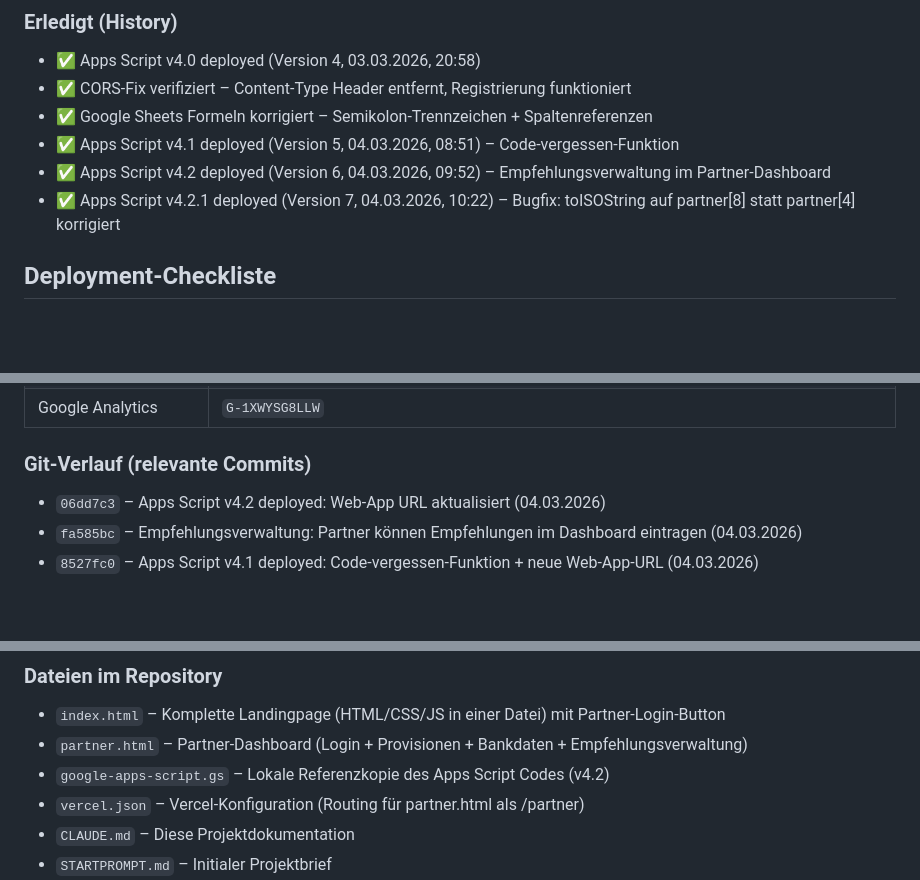
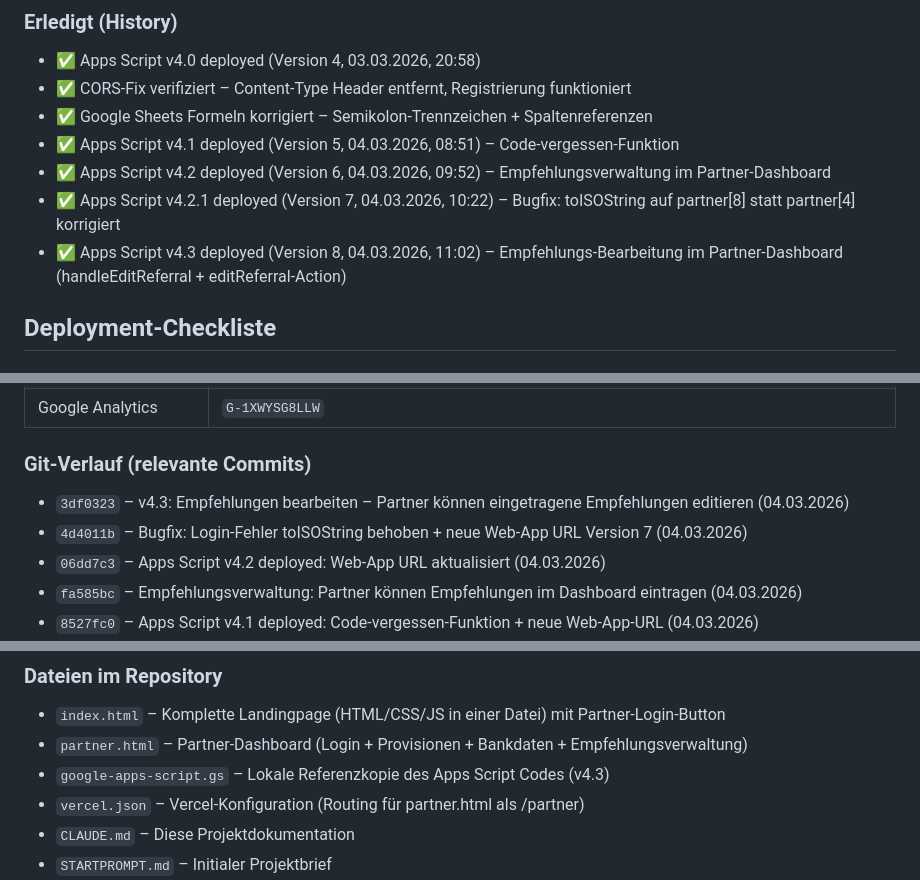
Before and after one commit to Digitalwerk24/dw24-empfehlung, a Markdown page: CLAUDE.md, 3 parts joined by grey strips. GitHub-like rendering; blank space fills up the shorter version.

```diff
--- a/CLAUDE.md
+++ b/CLAUDE.md
@@ -410,6 +414,7 @@ Felder:
 - ✅ Apps Script v4.1 deployed (Version 5, 04.03.2026, 08:51) – Code-vergessen-Funktion
 - ✅ Apps Script v4.2 deployed (Version 6, 04.03.2026, 09:52) – Empfehlungsverwaltung im Partner-Dashboard
 - ✅ Apps Script v4.2.1 deployed (Version 7, 04.03.2026, 10:22) – Bugfix: toISOString auf partner[8] statt partner[4] korrigiert
+- ✅ Apps Script v4.3 deployed (Version 8, 04.03.2026, 11:02) – Empfehlungs-Bearbeitung im Partner-Dashboard (handleEditReferral + editReferral-Action)
 
 ## Deployment-Checkliste
 
@@ -471,6 +478,8 @@ Felder:
 | Google Analytics | `G-1XWYSG8LLW` |
 
 ### Git-Verlauf (relevante Commits)
+- `3df0323` – v4.3: Empfehlungen bearbeiten – Partner können eingetragene Empfehlungen editieren (04.03.2026)
+- `4d4011b` – Bugfix: Login-Fehler toISOString behoben + neue Web-App URL Version 7 (04.03.2026)
 - `06dd7c3` – Apps Script v4.2 deployed: Web-App URL aktualisiert (04.03.2026)
 - `fa585bc` – Empfehlungsverwaltung: Partner können Empfehlungen im Dashboard eintragen (04.03.2026)
 - `8527fc0` – Apps Script v4.1 deployed: Code-vergessen-Funktion + neue Web-App-URL (04.03.2026)
@@ -485,7 +494,7 @@ Felder:
 ### Dateien im Repository
 - `index.html` – Komplette Landingpage (HTML/CSS/JS in einer Datei) mit Partner-Login-Button
 - `partner.html` – Partner-Dashboard (Login + Provisionen + Bankdaten + Empfehlungsverwaltung)
-- `google-apps-script.gs` – Lokale Referenzkopie des Apps Script Codes (v4.2)
+- `google-apps-script.gs` – Lokale Referenzkopie des Apps Script Codes (v4.3)
 - `vercel.json` – Vercel-Konfiguration (Routing für partner.html als /partner)
 - `CLAUDE.md` – Diese Projektdokumentation
 - `STARTPROMPT.md` – Initialer Projektbrief
```
Also changed, not shown: other parts of CLAUDE.md (+19 -13 lines).
